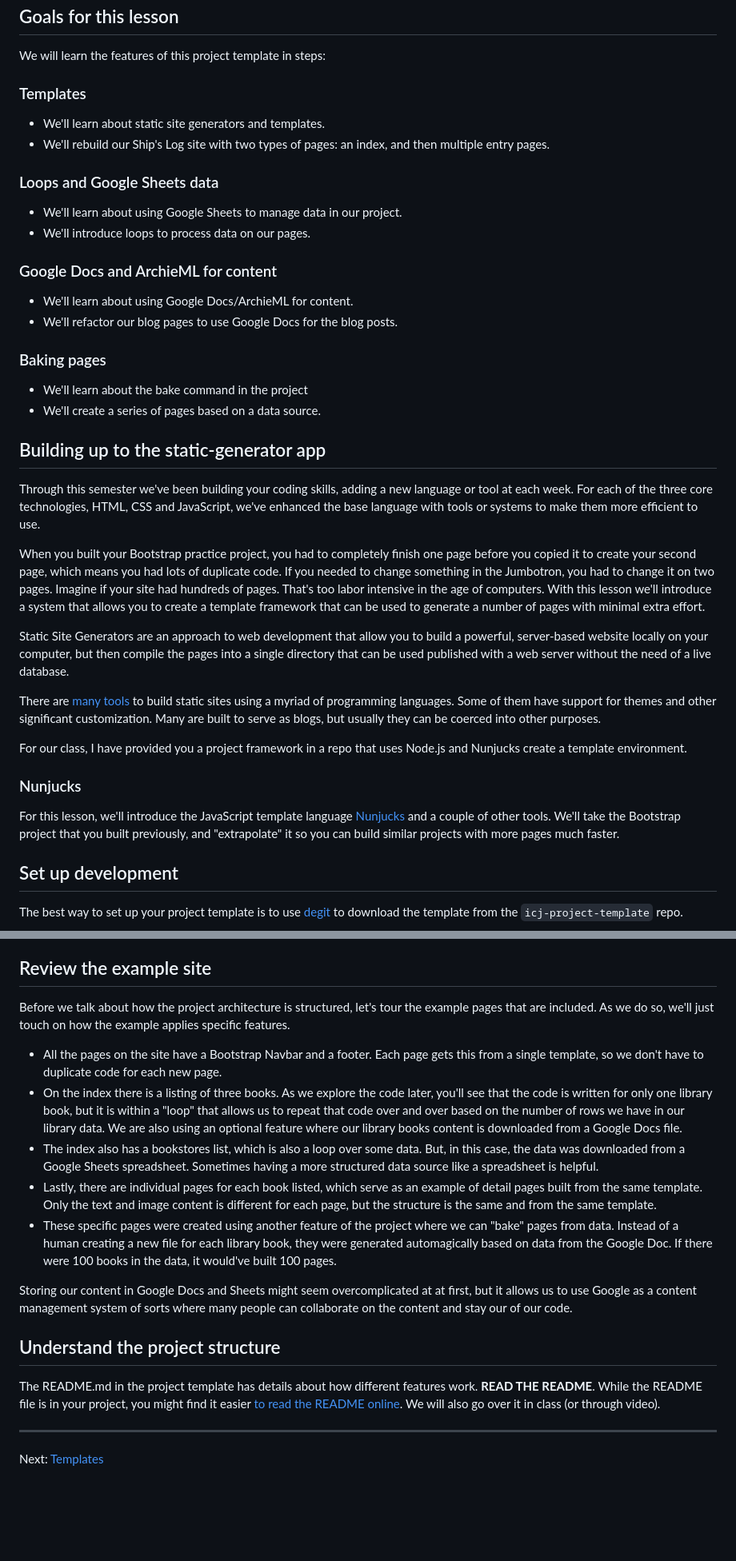
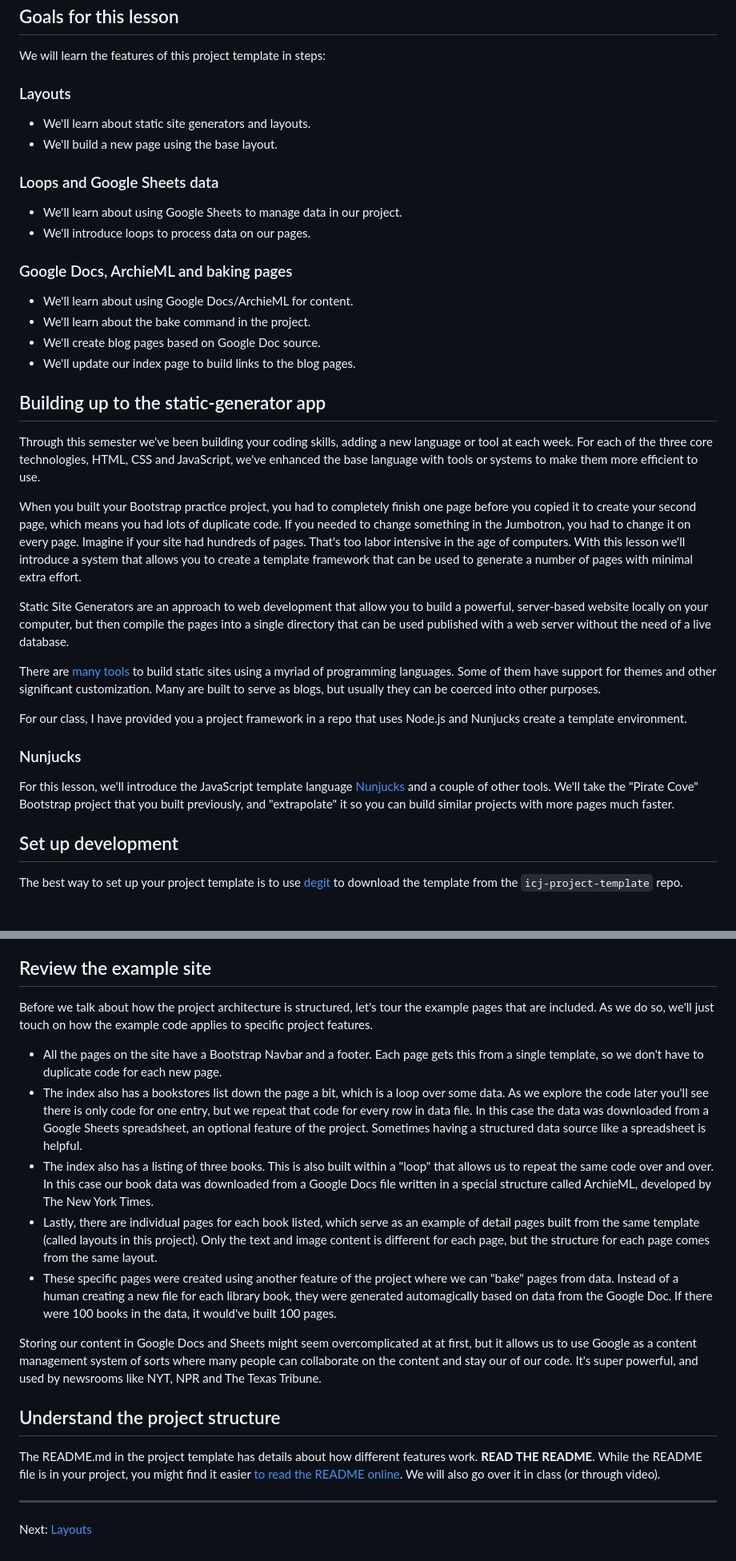
Before and after one commit to utdata/icj-class, a Markdown page: static-apps/static-01-framework.md, 2 parts joined by grey strips. Shown: that part at 80% size. Rendered like a GitHub page; blank space fills up the shorter version.

```diff
--- a/static-apps/static-01-framework.md
+++ b/static-apps/static-01-framework.md
@@ -4,31 +4,28 @@
 
 We will learn the features of this project template in steps:
 
-### Templates
+### Layouts
 
-- We'll learn about static site generators and templates.
-- We'll rebuild our Ship's Log site with two types of pages: an index, and then multiple entry pages.
+- We'll learn about static site generators and layouts.
+- We'll build a new page using the base layout.
 
 ### Loops and Google Sheets data
 
 - We'll learn about using Google Sheets to manage data in our project.
 - We'll introduce loops to process data on our pages.
 
-### Google Docs and ArchieML for content
+### Google Docs, ArchieML and baking pages
 
 - We'll learn about using Google Docs/ArchieML for content.
-- We'll refactor our blog pages to use Google Docs for the blog posts.
-
-### Baking pages
-
-- We'll learn about the bake command in the project
-- We'll create a series of pages based on a data source.
+- We'll learn about the bake command in the project.
+- We'll create blog pages based on Google Doc source.
+- We'll update our index page to build links to the blog pages.
 
 ## Building up to the static-generator app
 
 Through this semester we've been building your coding skills, adding a new language or tool at each week. For each of the three core technologies, HTML, CSS and JavaScript, we've enhanced the base language with tools or systems to make them more efficient to use.
 
-When you built your Bootstrap practice project, you had to completely finish one page before you copied it to create your second page, which means you had lots of duplicate code. If you needed to change something in the Jumbotron, you had to change it on two pages. Imagine if your site had hundreds of pages. That's too labor intensive in the age of computers. With this lesson we'll introduce a system that allows you to create a template framework that can be used to generate a number of pages with minimal extra effort.
+When you built your Bootstrap practice project, you had to completely finish one page before you copied it to create your second page, which means you had lots of duplicate code. If you needed to change something in the Jumbotron, you had to change it on every page. Imagine if your site had hundreds of pages. That's too labor intensive in the age of computers. With this lesson we'll introduce a system that allows you to create a template framework that can be used to generate a number of pages with minimal extra effort.
 
 Static Site Generators are an approach to web development that allow you to build a powerful, server-based website locally on your computer, but then compile the pages into a single directory that can be used published with a web server without the need of a live database.
 
@@ -38,7 +35,7 @@ For our class, I have provided you a project framework in a repo that uses Node.
 
 ### Nunjucks
 
-For this lesson, we'll introduce the JavaScript template language [Nunjucks](https://mozilla.github.io/nunjucks/templating.html) and a couple of other tools. We'll take the Bootstrap project that you built previously, and "extrapolate" it so you can build similar projects with more pages much faster.
+For this lesson, we'll introduce the JavaScript template language [Nunjucks](https://mozilla.github.io/nunjucks/templating.html) and a couple of other tools. We'll take the "Pirate Cove" Bootstrap project that you built previously, and "extrapolate" it so you can build similar projects with more pages much faster.
 
 ## Set up development
 
@@ -53,15 +50,15 @@ The best way to set up your project template is to use [degit](https://www.npmjs
 
 ## Review the example site
 
-Before we talk about how the project architecture is structured, let's tour the example pages that are included. As we do so, we'll just touch on how the example applies specific features.
+Before we talk about how the project architecture is structured, let's tour the example pages that are included. As we do so, we'll just touch on how the example code applies to specific project features.
 
 - All the pages on the site have a Bootstrap Navbar and a footer. Each page gets this from a single template, so we don't have to duplicate code for each new page.
-- On the index there is a listing of three books. As we explore the code later, you'll see that the code is written for only one library book, but it is within a "loop" that allows us to repeat that code over and over based on the number of rows we have in our library data. We are also using an optional feature where our library books content is downloaded from a Google Docs file.
-- The index also has a bookstores list, which is also a loop over some data. But, in this case, the data was downloaded from a Google Sheets spreadsheet. Sometimes having a more structured data source like a spreadsheet is helpful.
-- Lastly, there are individual pages for each book listed, which serve as an example of detail pages built from the same template. Only the text and image content is different for each page, but the structure is the same and from the same template.
+- The index also has a bookstores list down the page a bit, which is a loop over some data. As we explore the code later you'll see there is only code for one entry, but we repeat that code for every row in data file. In this case the data was downloaded from a Google Sheets spreadsheet, an optional feature of the project. Sometimes having a structured data source like a spreadsheet is helpful.
+- The index also has a listing of three books. This is also built within a "loop" that allows us to repeat the same code over and over. In this case our book data was downloaded from a Google Docs file written in a special structure called ArchieML, developed by The New York Times.
+- Lastly, there are individual pages for each book listed, which serve as an example of detail pages built from the same template (called layouts in this project). Only the text and image content is different for each page, but the structure for each page comes from the same layout.
 - These specific pages were created using another feature of the project where we can "bake" pages from data. Instead of a human creating a new file for each library book, they were generated automagically based on data from the Google Doc. If there were 100 books in the data, it would've built 100 pages.
 
-Storing our content in Google Docs and Sheets might seem overcomplicated at at first, but it allows us to use Google as a content management system of sorts where many people can collaborate on the content and stay our of our code.
+Storing our content in Google Docs and Sheets might seem overcomplicated at at first, but it allows us to use Google as a content management system of sorts where many people can collaborate on the content and stay our of our code. It's super powerful, and used by newsrooms like NYT, NPR and The Texas Tribune.
 
 ## Understand the project structure
 
@@ -69,4 +66,4 @@ The README.md in the project template has details about how different features w
 
 ----
 
-Next: [Templates](static-02-templates.md)
+Next: [Layouts](static-02-layouts.md)
```
Also changed, not shown: static-apps/static-02-templates.md (deleted, +0 -172 lines), static-apps/static-04-loops.md (deleted, +0 -130 lines), static-apps/static-04-publish.md (added, +23 -0 lines), static-apps/static-05-publish.md (deleted, +0 -32 lines), static-apps/static-06-bake-blog.md (added, +109 -0 lines), static-apps/static-0x-bake.md (deleted, +0 -49 lines), images/static-emmet-div.gif (added), images/static-grid-cards-added.png (added), images/static-title-pirate-cove.png (added), 4 other files.
